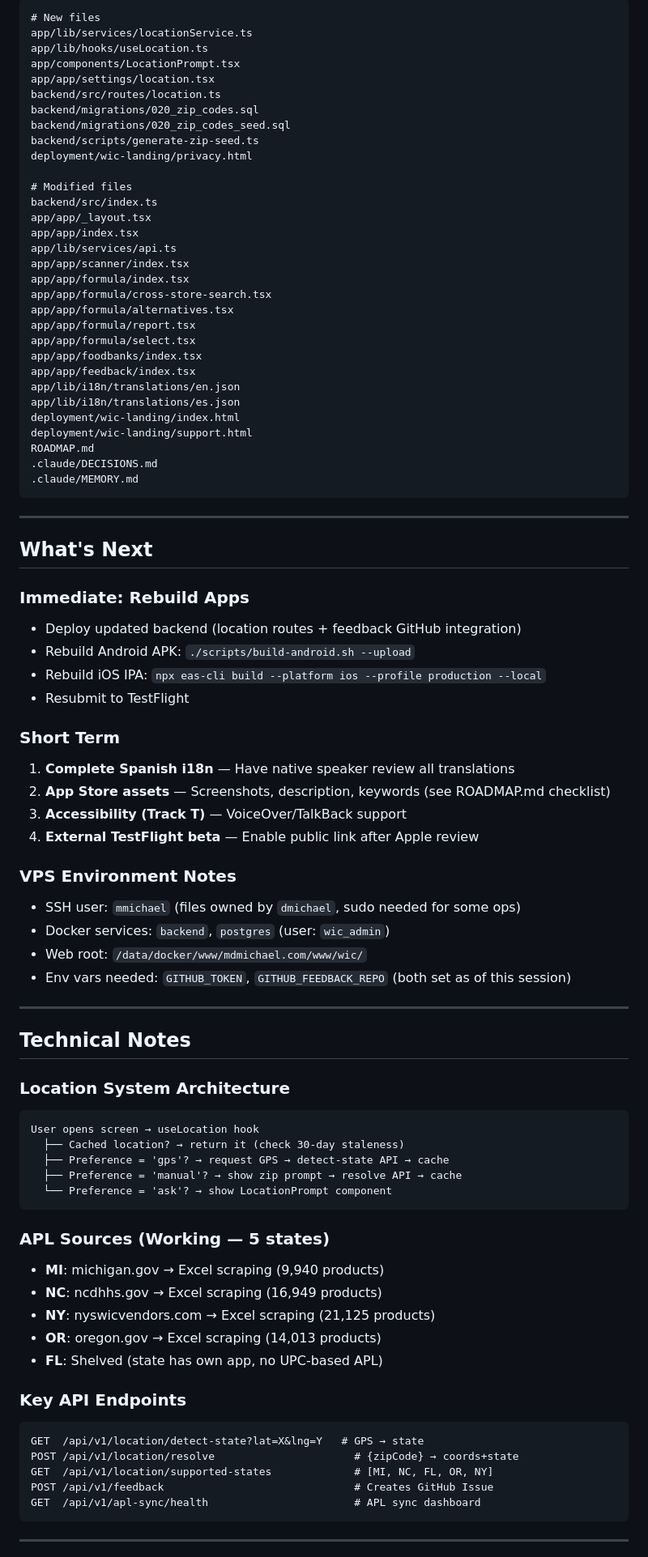
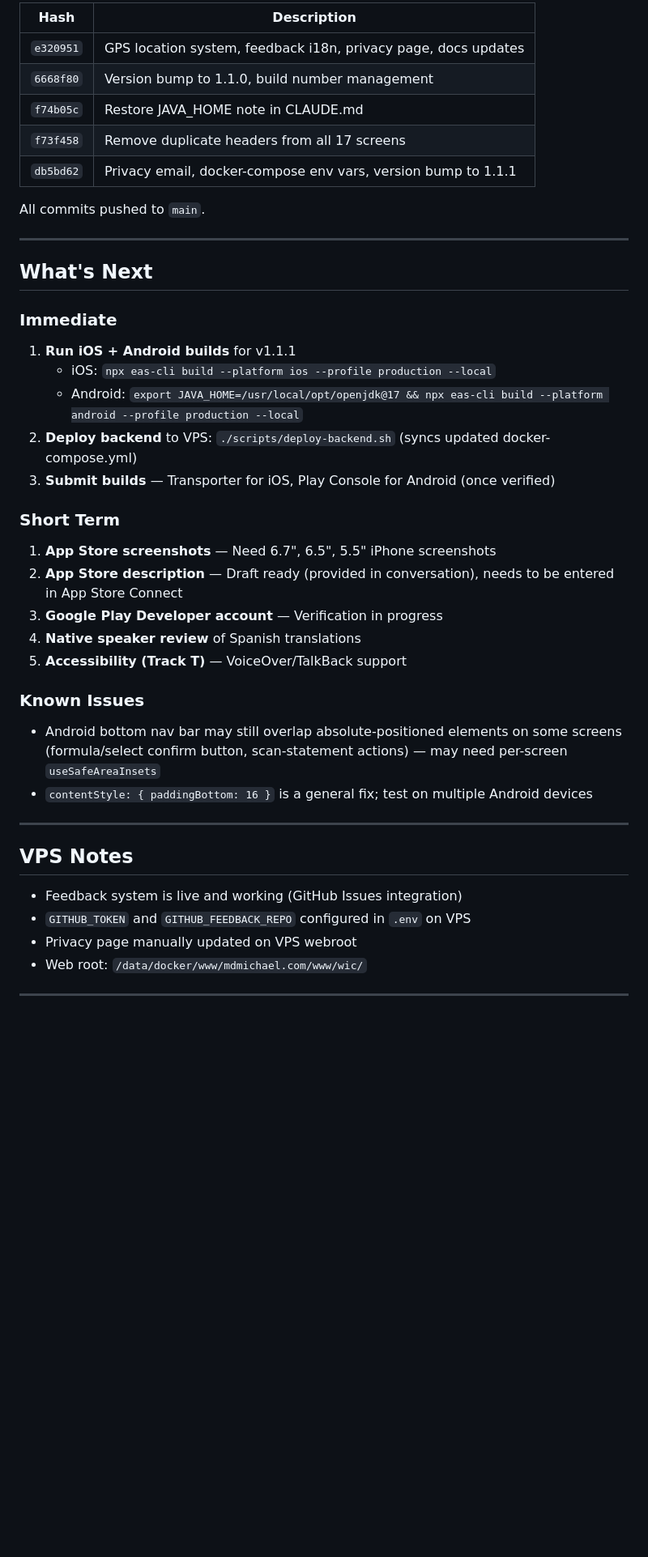
Before and after one commit to MrMosesMichael/wic-benefits-app, a Markdown page: .claude/SESSION_STATE.md, the part around one of its changes. Shown at 81% size. Drawn GitHub-style; blank space fills up the shorter version.

Commit message:
docs: Update session state and roadmap for v1.1.1
Co-Authored-By: Claude Opus 4.6 <noreply@anthropic.com>

````diff
--- a/.claude/SESSION_STATE.md
+++ b/.claude/SESSION_STATE.md
@@ -70,88 +48,43 @@ Centralized location system replacing per-screen hardcoded Michigan defaults.
 
-```
-# New files
-app/lib/services/locationService.ts
-app/lib/hooks/useLocation.ts
-app/components/LocationPrompt.tsx
-app/app/settings/location.tsx
-backend/src/routes/location.ts
-backend/migrations/020_zip_codes.sql
-backend/migrations/020_zip_codes_seed.sql
-backend/scripts/generate-zip-seed.ts
-deployment/wic-landing/privacy.html
+| Hash | Description |
+|------|-------------|
+| `e320951` | GPS location system, feedback i18n, privacy page, docs updates |
+| `6668f80` | Version bump to 1.1.0, build number management |
+| `f74b05c` | Restore JAVA_HOME note in CLAUDE.md |
+| `f73f458` | Remove duplicate headers from all 17 screens |
+| `db5bd62` | Privacy email, docker-compose env vars, version bump to 1.1.1 |
 
-# Modified files
-backend/src/index.ts
-app/app/_layout.tsx
-app/app/index.tsx
-app/lib/services/api.ts
-app/app/scanner/index.tsx
-app/app/formula/index.tsx
-app/app/formula/cross-store-search.tsx
-app/app/formula/alternatives.tsx
-app/app/formula/report.tsx
-app/app/formula/select.tsx
-app/app/foodbanks/index.tsx
-app/app/feedback/index.tsx
-app/lib/i18n/translations/en.json
-app/lib/i18n/translations/es.json
-deployment/wic-landing/index.html
-deployment/wic-landing/support.html
-ROADMAP.md
-.claude/DECISIONS.md
-.claude/MEMORY.md
-```
+All commits pushed to `main`.
 
 ---
 
 ## What's Next
 
-### Immediate: Rebuild Apps
-- Deploy updated backend (location routes + feedback GitHub integration)
-- Rebuild Android APK: `./scripts/build-android.sh --upload`
-- Rebuild iOS IPA: `npx eas-cli build --platform ios --profile production --local`
-- Resubmit to TestFlight
+### Immediate
+1. **Run iOS + Android builds** for v1.1.1
+   - iOS: `npx eas-cli build --platform ios --profile production --local`
+   - Android: `export JAVA_HOME=/usr/local/opt/openjdk@17 && npx eas-cli build --platform android --profile production --local`
+2. **Deploy backend** to VPS: `./scripts/deploy-backend.sh` (syncs updated docker-compose.yml)
+3. **Submit builds** — Transporter for iOS, Play Console for Android (once verified)
 
 ### Short Term
-1. **Complete Spanish i18n** — Have native speaker review all translations
-2. **App Store assets** — Screenshots, description, keywords (see ROADMAP.md checklist)
-3. **Accessibility (Track T)** — VoiceOver/TalkBack support
-4. **External TestFlight beta** — Enable public link after Apple review
+1. **App Store screenshots** — Need 6.7", 6.5", 5.5" iPhone screenshots
+2. **App Store description** — Draft ready (provided in conversation), needs to be entered in App Store Connect
+3. **Google Play Developer account** — Verification in progress
+4. **Native speaker review** of Spanish translations
+5. **Accessibility (Track T)** — VoiceOver/TalkBack support
 
-### VPS Environment Notes
-- SSH user: `mmichael` (files owned by `dmichael`, sudo needed for some ops)
-- Docker services: `backend`, `postgres` (user: `wic_admin`)
-- Web root: `/data/docker/www/mdmichael.com/www/wic/`
-- Env vars needed: `GITHUB_TOKEN`, `GITHUB_FEEDBACK_REPO` (both set as of this session)
+### Known Issues
+- Android bottom nav bar may still overlap absolute-positioned elements on some screens (formula/select confirm button, scan-statement actions) — may need per-screen `useSafeAreaInsets`
+- `contentStyle: { paddingBottom: 16 }` is a general fix; test on multiple Android devices
 
 ---
 
-## Technical Notes
-
-### Location System Architecture
-```
-User opens screen → useLocation hook
-  ├── Cached location? → return it (check 30-day staleness)
-  ├── Preference = 'gps'? → request GPS → detect-state API → cache
-  ├── Preference = 'manual'? → show zip prompt → resolve API → cache
-  └── Preference = 'ask'? → show LocationPrompt component
-```
-
-### APL Sources (Working — 5 states)
-- **MI**: michigan.gov → Excel scraping (9,940 products)
-- **NC**: ncdhhs.gov → Excel scraping (16,949 products)
-- **NY**: nyswicvendors.com → Excel scraping (21,125 products)
-- **OR**: oregon.gov → Excel scraping (14,013 products)
-- **FL**: Shelved (state has own app, no UPC-based APL)
-
-### Key API Endpoints
-```
-GET  /api/v1/location/detect-state?lat=X&lng=Y   # GPS → state
-POST /api/v1/location/resolve                      # {zipCode} → coords+state
-GET  /api/v1/location/supported-states             # [MI, NC, FL, OR, NY]
-POST /api/v1/feedback                              # Creates GitHub Issue
-GET  /api/v1/apl-sync/health                       # APL sync dashboard
-```
+## VPS Notes
+- Feedback system is live and working (GitHub Issues integration)
+- `GITHUB_TOKEN` and `GITHUB_FEEDBACK_REPO` configured in `.env` on VPS
+- Privacy page manually updated on VPS webroot
+- Web root: `/data/docker/www/mdmichael.com/www/wic/`
 
 ---
 
````
Also changed, not shown: other parts of .claude/SESSION_STATE.md (+27 -49 lines), ROADMAP.md (+8 -3 lines).
